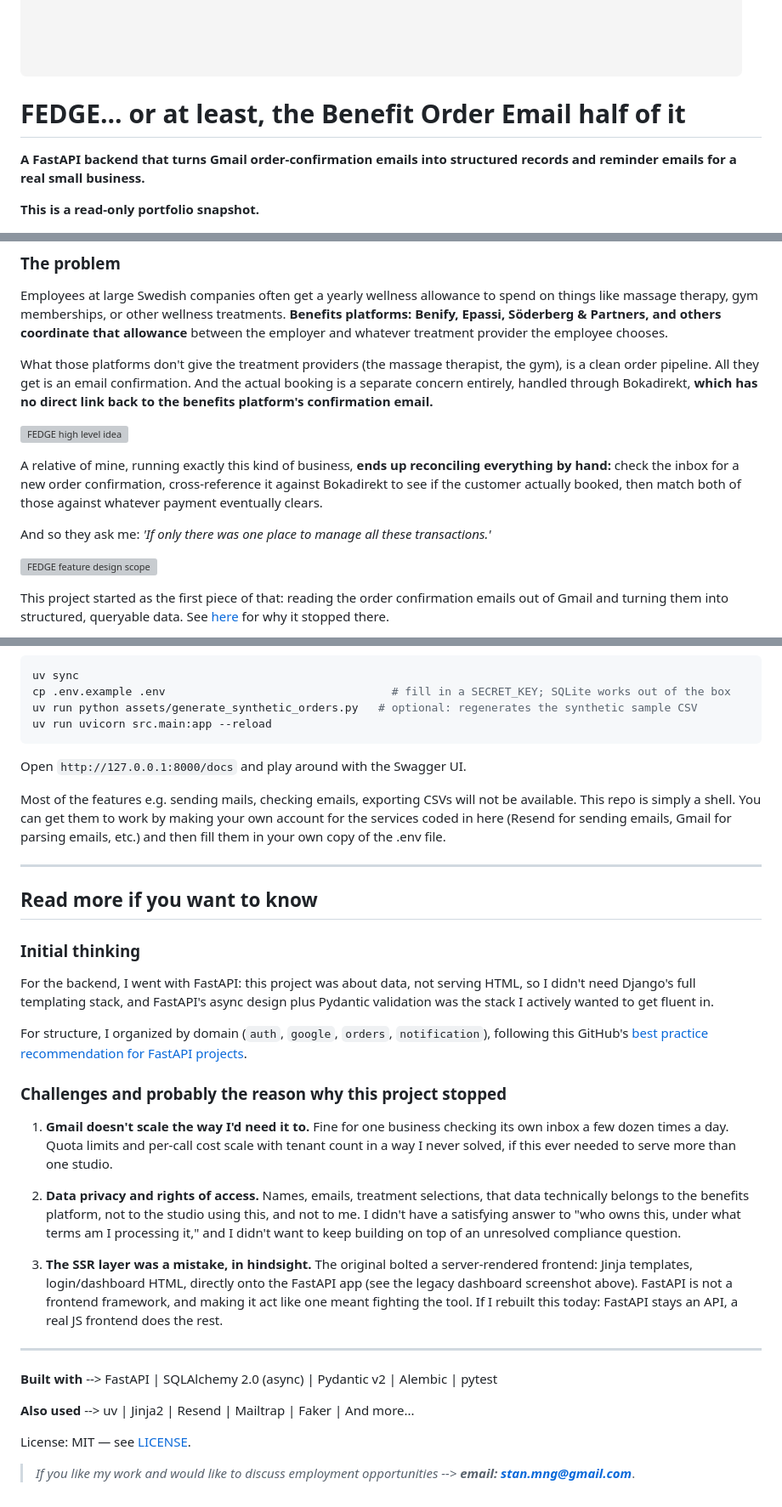
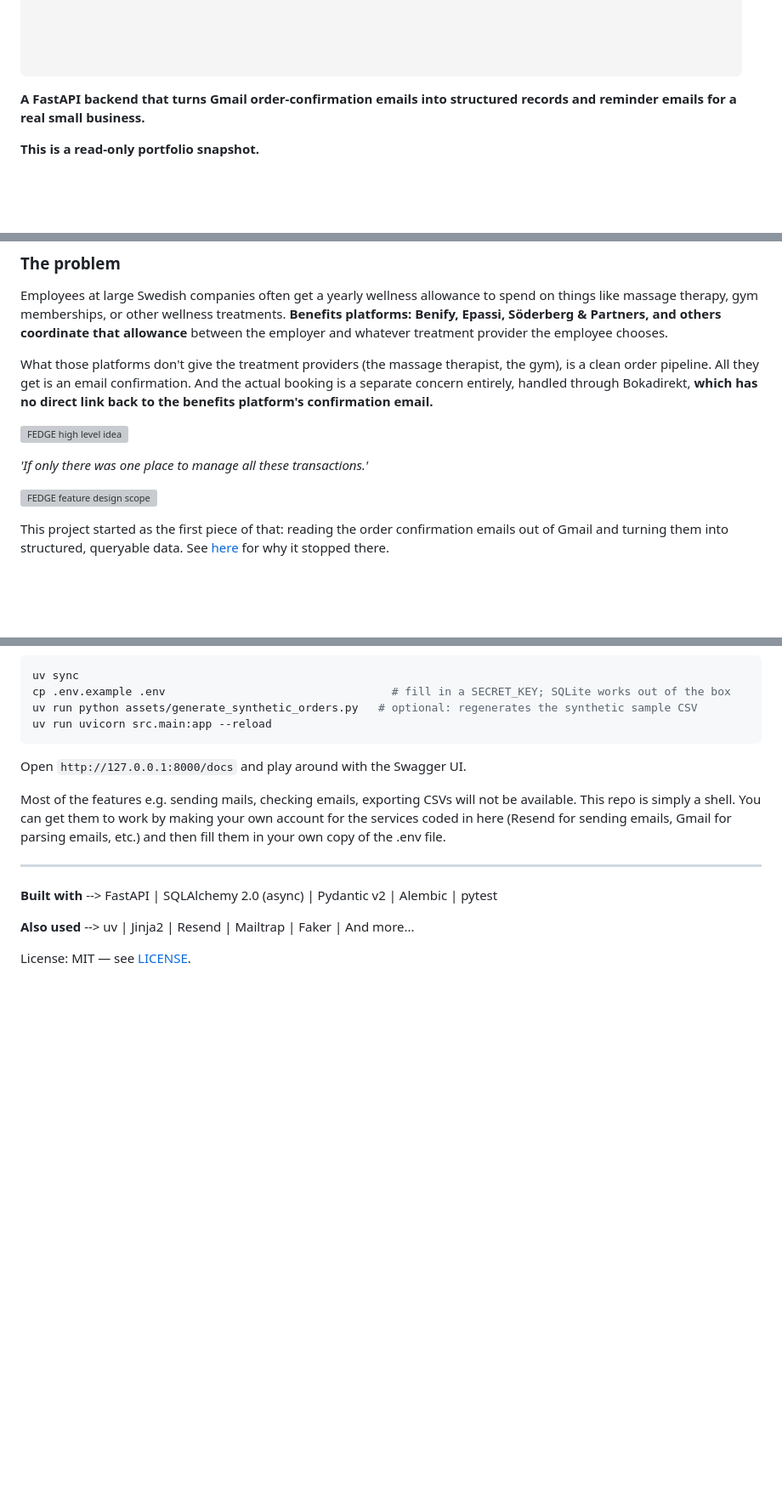
Before and after one commit to TotoriYoyori/fedge-benefits-email-order, a Markdown page: README.md, 3 parts joined by grey strips. Shown at 85% size. Rendered like a GitHub page; blank space fills up the shorter version; grey boxes are pictures that could not be loaded.

```diff
--- a/README.md
+++ b/README.md
@@ -1,6 +1,4 @@
 ![FEDGE banner](assets/img/fedge_banner.png)
-
-# FEDGE... or at least, the Benefit Order Email half of it
 
 **A FastAPI backend that turns Gmail order-confirmation emails into structured records and reminder emails
 for a real small business.**
@@ -20,11 +18,6 @@ through Bokadirekt, **which has no direct link back to the benefits platform's c
 
 ![FEDGE high level idea](assets/img/fedge_high_level.png)
 
-A relative of mine, running exactly this kind of business, **ends up reconciling everything by hand:**
-check the inbox for a new order confirmation, cross-reference it against Bokadirekt to see if the customer
-actually booked, then match both of those against whatever payment eventually clears.
-
-And so they ask me:
 *'If only there was one place to manage all these transactions.'*
 
 ![FEDGE feature design scope](assets/img/fedge_flow.png)
@@ -111,36 +104,8 @@ coded in here (Resend for sending emails, Gmail for parsing emails, etc.) and th
 copy of the .env file.
 
 ---
-## Read more if you want to know
-
-### Initial thinking
-For the backend, I went with FastAPI: this project was about data, not serving HTML, so I didn't need Django's full
-templating stack, and FastAPI's async design plus Pydantic validation was the stack I actively
-wanted to get fluent in.
-
-For structure, I organized by domain (`auth`, `google`, `orders`, `notification`), following this GitHub's
-[best practice recommendation for FastAPI projects](https://github.com/zhanymkanov/fastapi-best-practices).
-
-### Challenges and probably the reason why this project stopped
-
-1. **Gmail doesn't scale the way I'd need it to.** Fine for one business checking its own inbox a few dozen times a day.
-Quota limits and per-call cost scale with tenant count in a way I never solved, if this ever needed to serve more
-than one studio.
-
-2. **Data privacy and rights of access.** Names, emails, treatment selections, that data technically belongs to the
-benefits platform, not to the studio using this, and not to me. I didn't have a satisfying answer to "who owns this,
-under what terms am I processing it," and I didn't want to keep building on top of an unresolved compliance question.
-
-3. **The SSR layer was a mistake, in hindsight.** The original bolted a server-rendered frontend: Jinja templates,
-login/dashboard HTML, directly onto the FastAPI app (see the legacy dashboard screenshot above). FastAPI is not a
-frontend framework, and making it act like one meant fighting the tool. If I rebuilt this today: FastAPI stays
-an API, a real JS frontend does the rest.
-
----
 **Built with** --> FastAPI | SQLAlchemy 2.0 (async) | Pydantic v2 | Alembic | pytest
 
 **Also used** --> uv | Jinja2 | Resend | Mailtrap | Faker | And more...
 
 License: MIT — see [LICENSE](LICENSE).
-
-> *If you like my work and would like to discuss employment opportunities --> **email: stan.mng@gmail.com***.
```
